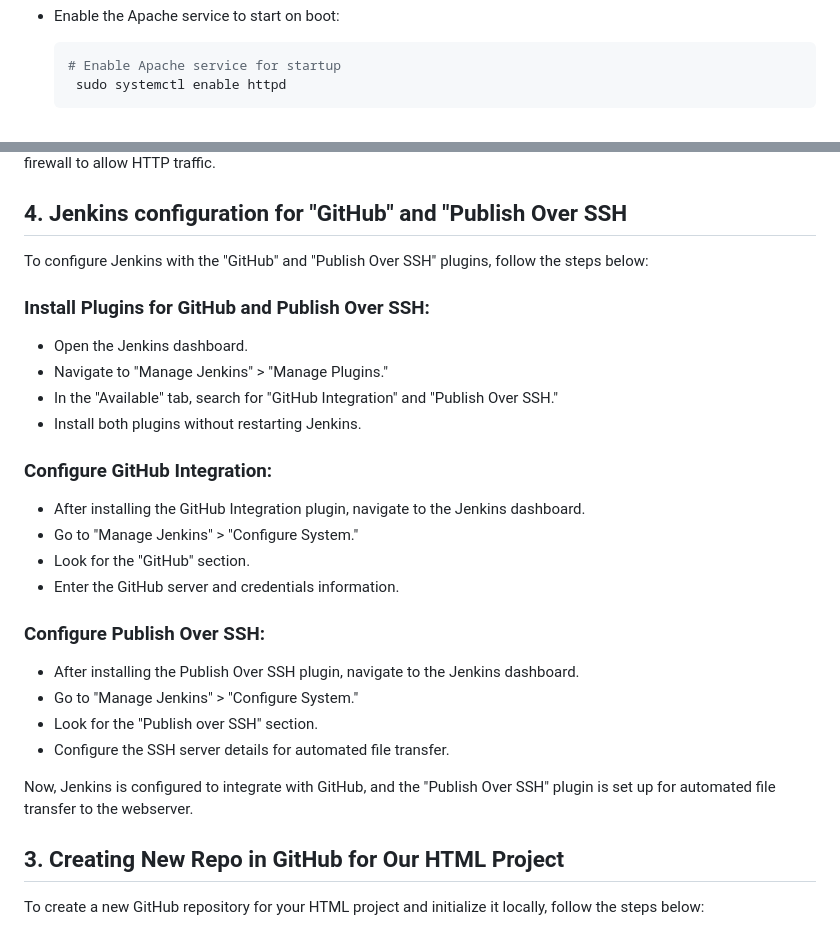
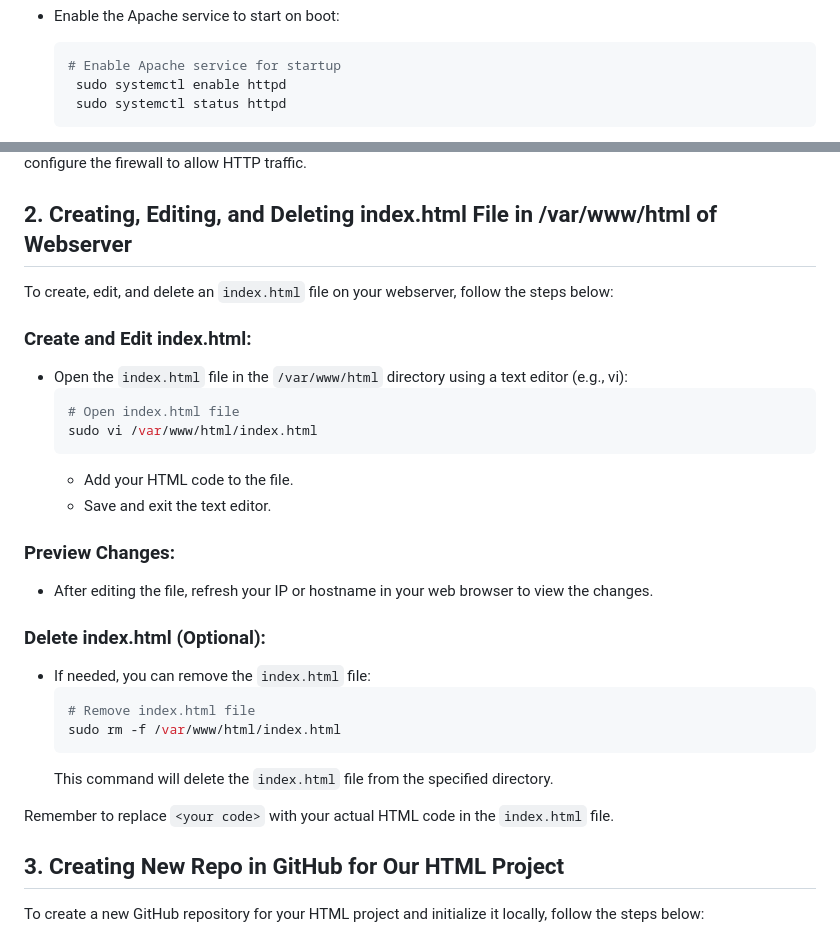
Before and after one commit to anilrajrimal1/Jenkins-HTML-deployment, a Markdown page: README.md, 2 parts joined by grey strips. GitHub-like rendering.

Commit message:
Update README with images.md

````diff
--- a/README.md
+++ b/README.md
@@ -34,4 +36,5 @@ To set up the Apache server and PHP on your webserver, follow the steps below:
    ```bash
    # Enable Apache service for startup
     sudo systemctl enable httpd
+    sudo systemctl status httpd
     ```
@@ -52,29 +56,30 @@ To set up the Apache server and PHP on your webserver, follow the steps below:
 These commands will install Apache server and PHP, start the Apache service, enable it for startup, and configure the firewall to allow HTTP traffic.
 
+## 2. Creating, Editing, and Deleting index.html File in /var/www/html of Webserver
 
-## 4. Jenkins configuration for "GitHub" and "Publish Over SSH
+To create, edit, and delete an `index.html` file on your webserver, follow the steps below:
 
-To configure Jenkins with the "GitHub" and "Publish Over SSH" plugins, follow the steps below:
+### **Create and Edit index.html:**
+   - Open the `index.html` file in the `/var/www/html` directory using a text editor (e.g., vi):
+     ```bash
+     # Open index.html file
+     sudo vi /var/www/html/index.html
+     ```
+     - Add your HTML code to the file.
+     - Save and exit the text editor.
 
-### Install Plugins for GitHub and Publish Over SSH:
-   - Open the Jenkins dashboard.
-   - Navigate to "Manage Jenkins" > "Manage Plugins."
-   - In the "Available" tab, search for "GitHub Integration" and "Publish Over SSH."
-   - Install both plugins without restarting Jenkins.
+### **Preview Changes:**
+   - After editing the file, refresh your IP or hostname in your web browser to view the changes.
 
-### Configure GitHub Integration:
-- After installing the GitHub Integration plugin, navigate to the Jenkins dashboard.
-- Go to "Manage Jenkins" > "Configure System."
-- Look for the "GitHub" section.
-- Enter the GitHub server and credentials information.
+### **Delete index.html (Optional):**
+   - If needed, you can remove the `index.html` file:
+     ```bash
+     # Remove index.html file
+     sudo rm -f /var/www/html/index.html
+     ```
+     This command will delete the `index.html` file from the specified directory.
 
-### Configure Publish Over SSH:
-- After installing the Publish Over SSH plugin, navigate to the Jenkins dashboard.
-- Go to "Manage Jenkins" > "Configure System."
-- Look for the "Publish over SSH" section.
-- Configure the SSH server details for automated file transfer.
-
-Now, Jenkins is configured to integrate with GitHub, and the "Publish Over SSH" plugin is set up for automated file transfer to the webserver.
+Remember to replace `<your code>` with your actual HTML code in the `index.html` file.
 
 ## 3. Creating New Repo in GitHub for Our HTML Project
 To create a new GitHub repository for your HTML project and initialize it locally, follow the steps below:
````
Also changed, not shown: other parts of README.md (+28 -4 lines).
